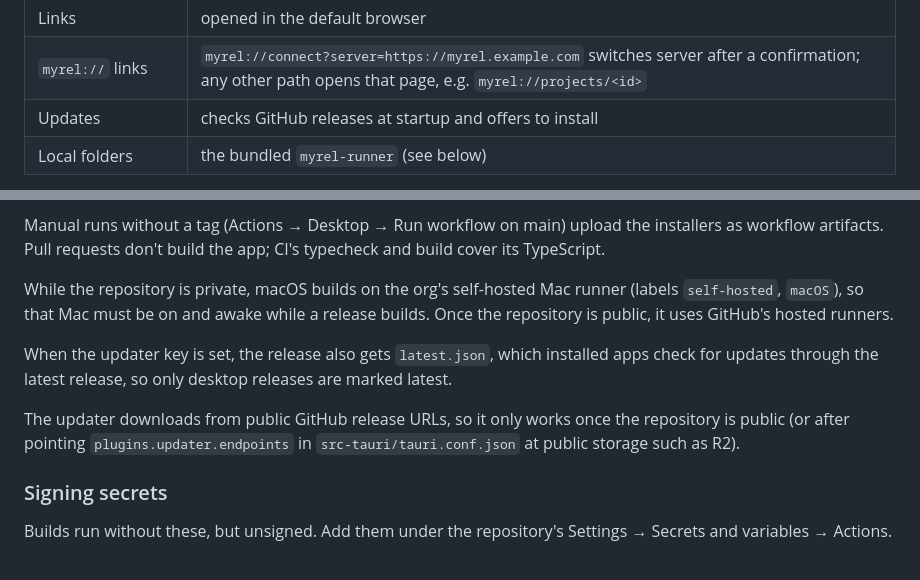
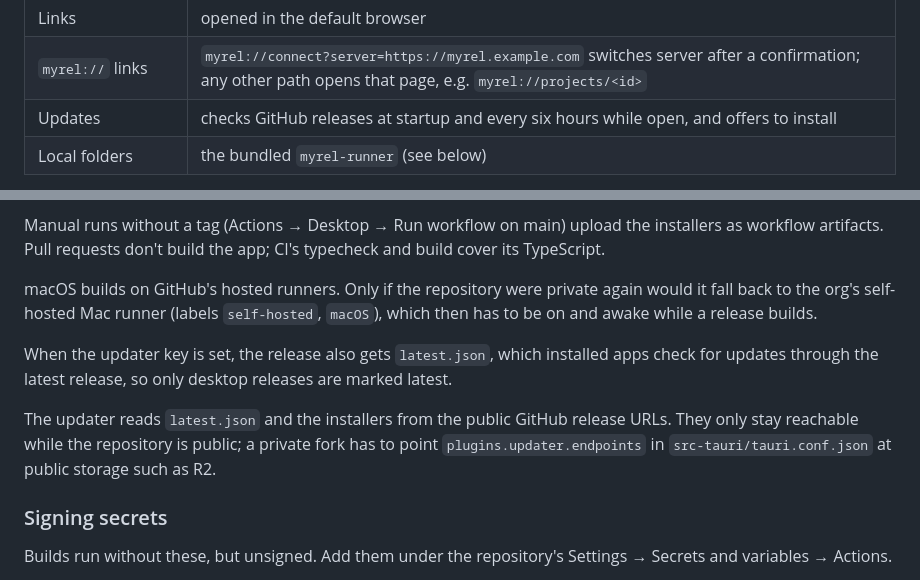
Before and after one commit to Fibteq-Inc/Myrel, a Markdown page: apps/desktop/README.md, 2 parts joined by grey strips. Rendered like a GitHub page.

Commit message:
docs: desktop update checks, public release downloads and release-note labels
Co-Authored-By: Claude Opus 5.5 <noreply@anthropic.com>

```diff
--- a/apps/desktop/README.md
+++ b/apps/desktop/README.md
@@ -12,7 +12,7 @@ before the app loads:
 | File picker | native open dialog |
 | Links | opened in the default browser |
 | `myrel://` links | `myrel://connect?server=https://myrel.example.com` switches server after a confirmation; any other path opens that page, e.g. `myrel://projects/<id>` |
-| Updates | checks GitHub releases at startup and offers to install |
+| Updates | checks GitHub releases at startup and every six hours while open, and offers to install |
 | Local folders | the bundled `myrel-runner` (see below) |
 
 The app is not tied to one server: on first launch it asks for an Myrel address (hosted or self-hosted)
@@ -63,15 +63,16 @@ release's installers. Then publish the draft.
 Manual runs without a tag (Actions → Desktop → Run workflow on main) upload the installers as workflow
 artifacts. Pull requests don't build the app; CI's typecheck and build cover its TypeScript.
 
-While the repository is private, macOS builds on the org's self-hosted Mac runner (labels `self-hosted`,
-`macOS`), so that Mac must be on and awake while a release builds. Once the repository is public, it uses
-GitHub's hosted runners.
+macOS builds on GitHub's hosted runners. Only if the repository were private again would it fall back to the
+org's self-hosted Mac runner (labels `self-hosted`, `macOS`), which then has to be on and awake while a release
+builds.
 
 When the updater key is set, the release also gets `latest.json`, which installed apps check for updates
 through the latest release, so only desktop releases are marked latest.
 
-The updater downloads from public GitHub release URLs, so it only works once the repository is public
-(or after pointing `plugins.updater.endpoints` in `src-tauri/tauri.conf.json` at public storage such as R2).
+The updater reads `latest.json` and the installers from the public GitHub release URLs. They only stay
+reachable while the repository is public; a private fork has to point `plugins.updater.endpoints` in
+`src-tauri/tauri.conf.json` at public storage such as R2.
 
 ### Signing secrets
 
```
Also changed, not shown: CONTRIBUTING.md (+4 -0 lines), README.md (+3 -2 lines).
